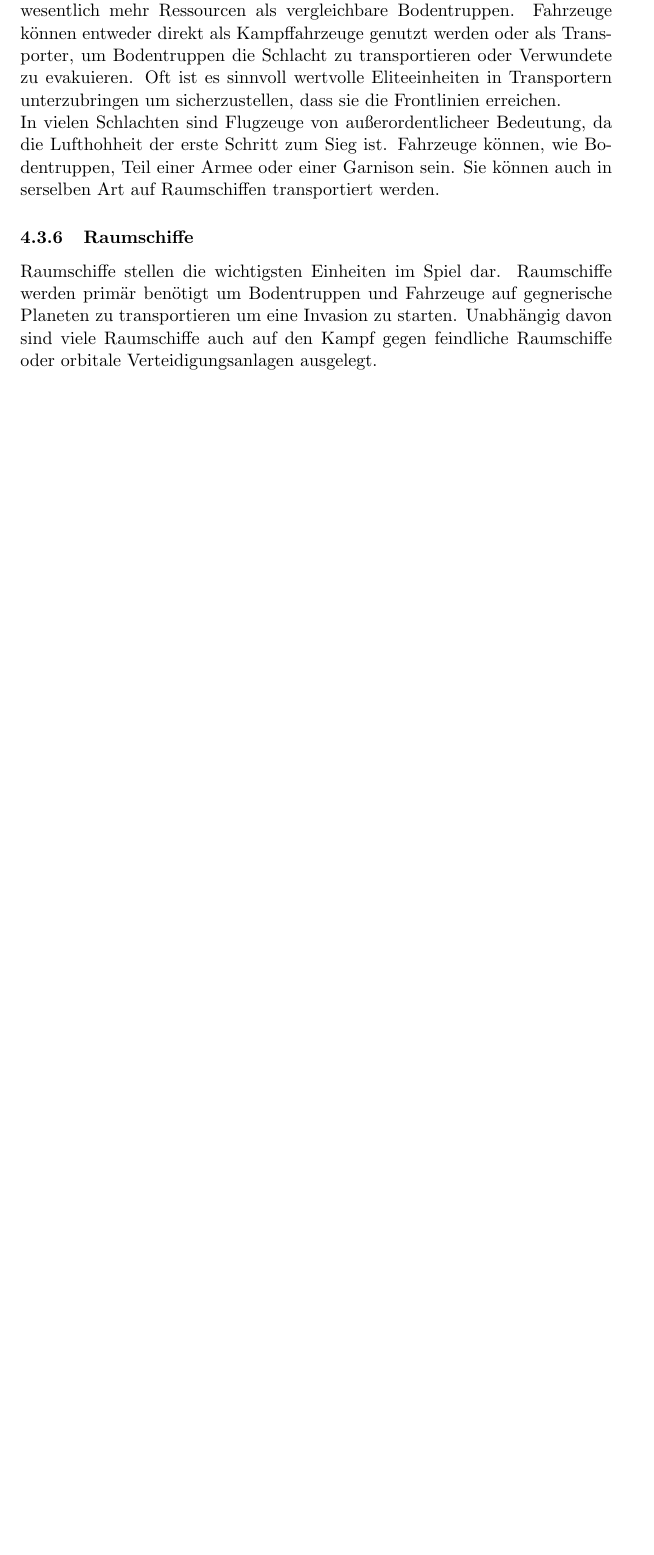
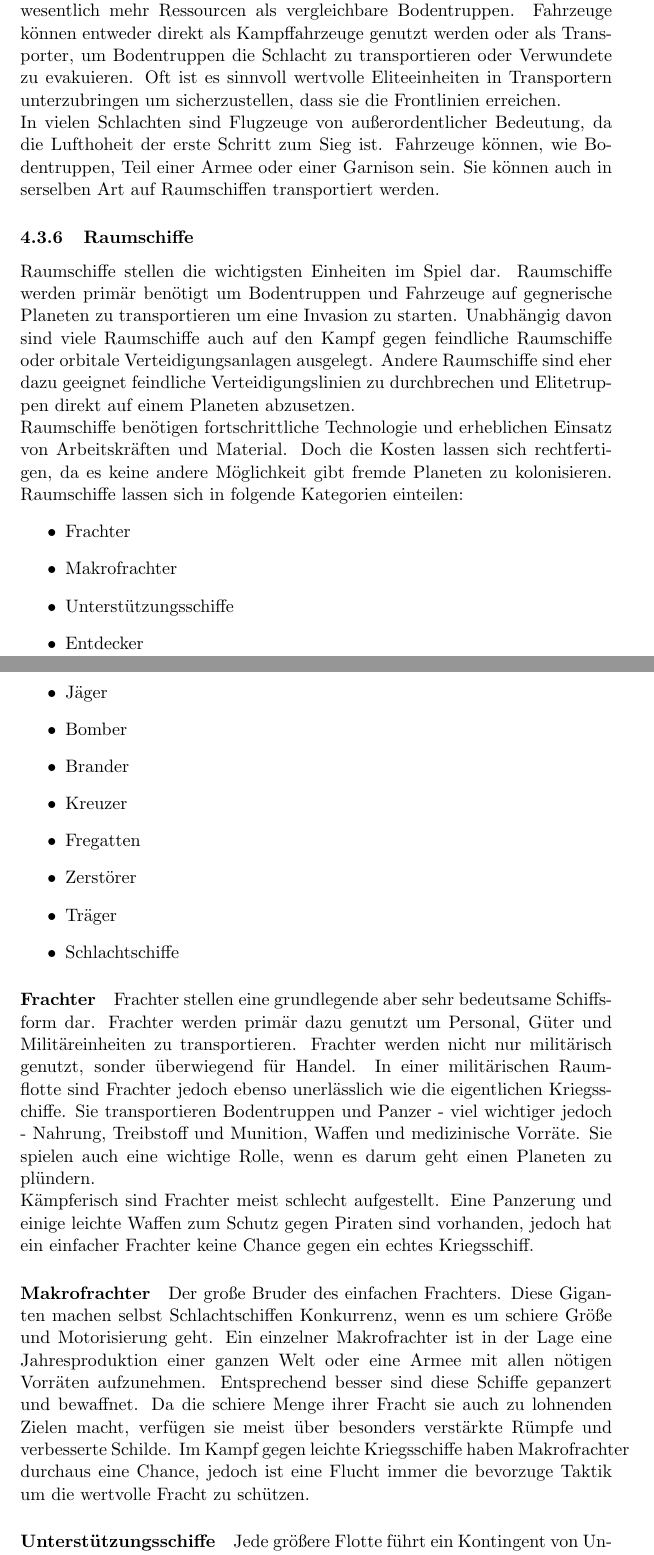
Before and after one commit to lukas-tietze/AdventureJourney, a LaTeX document (doc/core.tex): part of page 11 of 11 before the commit and two parts of pages 11 and 12 of 13 after it, the two joined at a grey line, cut so that both start at the same text, the shorter picture padded with empty space. Compiled offline with pdfLaTeX.

Commit message:
Doku & mehr Farbboxen

```diff
--- a/doc/core.tex
+++ b/doc/core.tex
@@ -306,7 +347,7 @@ wesentlich mehr Ressourcen als vergleichbare Bodentruppen. Fahrzeuge können ent
 genutzt werden oder als Transporter, um Bodentruppen die Schlacht zu transportieren oder Verwundete zu
 evakuieren. Oft ist es sinnvoll wertvolle Eliteeinheiten in Transportern unterzubringen um sicherzustellen,
 dass sie die Frontlinien erreichen.\\
-In vielen Schlachten sind Flugzeuge von außerordentlicheer Bedeutung, da die Lufthohheit der erste Schritt zum
+In vielen Schlachten sind Flugzeuge von außerordentlicher Bedeutung, da die Lufthoheit der erste Schritt zum
 Sieg ist. Fahrzeuge können, wie Bodentruppen, Teil einer Armee oder einer Garnison sein. Sie können auch in
 serselben Art auf Raumschiffen transportiert werden.
 %
@@ -314,4 +355,44 @@ serselben Art auf Raumschiffen transportiert werden.
 Raumschiffe stellen die wichtigsten Einheiten im Spiel dar. Raumschiffe werden primär benötigt um Bodentruppen
 und Fahrzeuge auf gegnerische Planeten zu transportieren um eine Invasion zu starten. Unabhängig davon sind
 viele Raumschiffe auch auf den Kampf gegen feindliche Raumschiffe oder orbitale Verteidigungsanlagen
-ausgelegt.
+ausgelegt. Andere Raumschiffe sind eher dazu geeignet feindliche Verteidigungslinien zu durchbrechen und
+Elitetruppen direkt auf einem Planeten abzusetzen.\\
+Raumschiffe benötigen fortschrittliche Technologie und erheblichen Einsatz von Arbeitskräften und Material.
+Doch die Kosten lassen sich rechtfertigen, da es keine andere Möglichkeit gibt fremde Planeten zu kolonisieren.
+Raumschiffe lassen sich in folgende Kategorien einteilen:
+\begin{itemize}
+	\item Frachter
+	\item Makrofrachter
+	\item Unterstützungsschiffe
+	\item Entdecker
+	\item Jäger
+	\item Bomber
+	\item Brander
+	\item Kreuzer
+	\item Fregatten
+	\item Zerstörer
+	\item Träger
+	\item Schlachtschiffe
+\end{itemize}
+%
+\paragraph{Frachter}
+Frachter stellen eine grundlegende aber sehr bedeutsame Schiffsform dar. Frachter werden primär dazu genutzt
+um Personal, Güter und Militäreinheiten zu transportieren. Frachter werden nicht nur militärisch genutzt,
+sonder überwiegend für Handel. In einer militärischen Raumflotte sind Frachter jedoch ebenso unerlässlich wie
+die eigentlichen Kriegsschiffe. Sie transportieren Bodentruppen und Panzer - viel wichtiger jedoch -
+Nahrung, Treibstoff und Munition, Waffen und medizinische Vorräte. Sie spielen auch eine wichtige Rolle, wenn
+es darum geht einen Planeten zu plündern.\\
+Kämpferisch sind Frachter meist schlecht aufgestellt. Eine Panzerung und einige leichte Waffen zum Schutz
+gegen Piraten sind vorhanden, jedoch hat ein einfacher Frachter keine Chance gegen ein echtes Kriegsschiff.
+%
+\paragraph{Makrofrachter}
+Der große Bruder des einfachen Frachters. Diese Giganten machen selbst Schlachtschiffen Konkurrenz, wenn es um
+schiere Größe und Motorisierung geht. Ein einzelner Makrofrachter ist in der Lage eine Jahresproduktion einer
+ganzen Welt oder eine Armee mit allen nötigen Vorräten aufzunehmen. Entsprechend besser sind diese Schiffe
+gepanzert und bewaffnet. Da die schiere Menge ihrer Fracht sie auch zu lohnenden Zielen macht, verfügen sie
+meist über besonders verstärkte Rümpfe und verbesserte Schilde. Im Kampf gegen leichte Kriegsschiffe haben
+Makrofrachter durchaus eine Chance, jedoch ist eine Flucht immer die bevorzuge Taktik um die wertvolle Fracht
+zu schützen.
+%
+\paragraph{Unterstützungsschiffe}
+Jede größere Flotte führt ein Kontingent von Unterstützungsschiffen mit sich. Diese können verschiedene Rollen
@@ -317,0 +404 @@ ausgelegt.
+\paragraph{Entdecker}
```
Also changed, not shown: doc/commands.tex (+34 -2 lines), doc/core.tex (66 more changed lines). Lines whose indentation alone changed are shown as unchanged.
